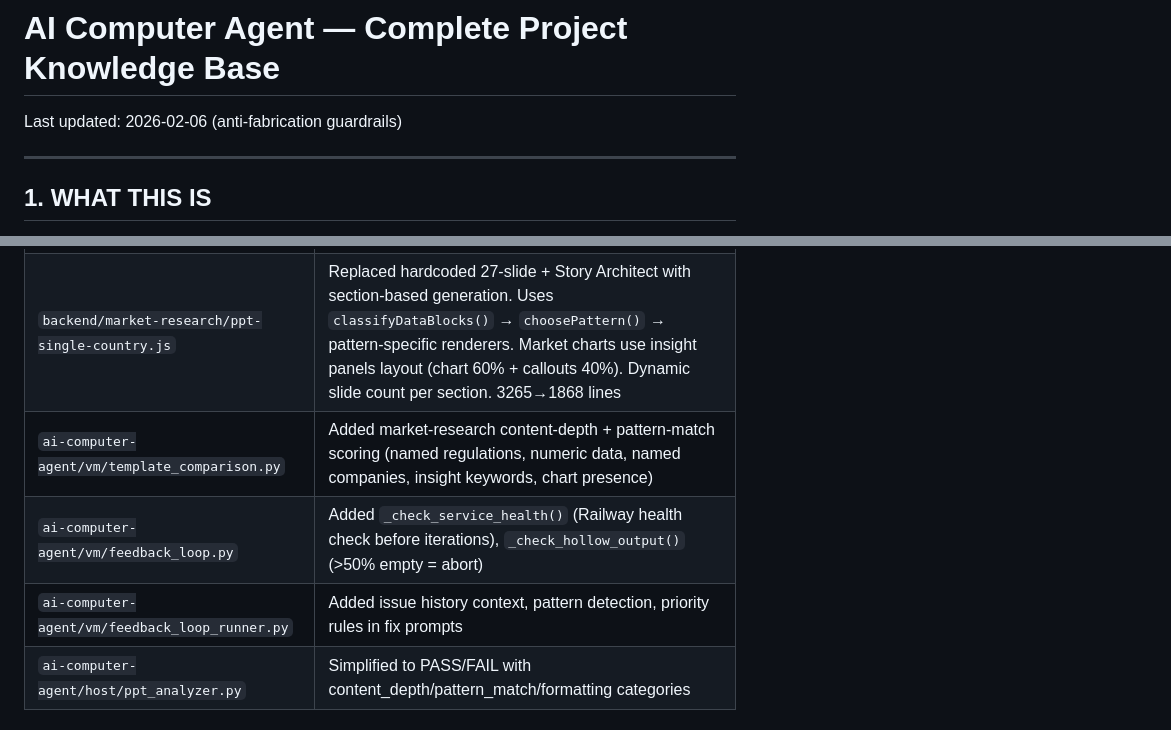
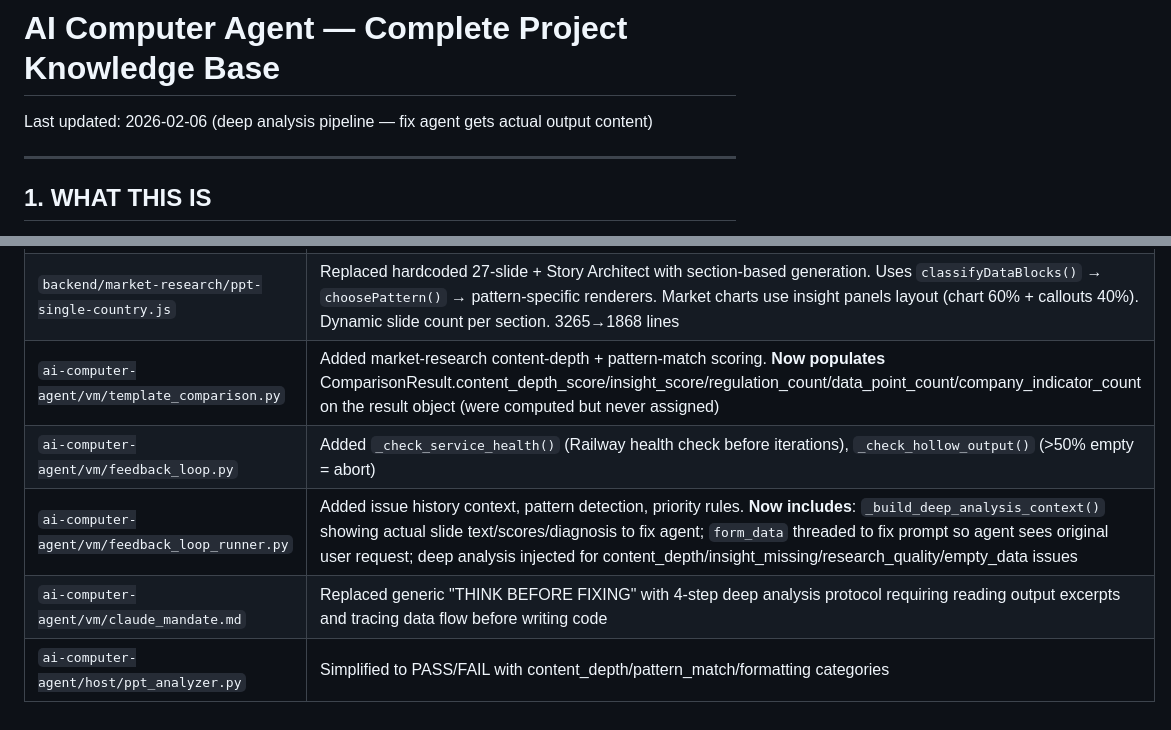
Before and after one commit to xvasjack/xvasjack.github.io, a Markdown page: ai-computer-agent/PROJECT_KNOWLEDGE.md, 2 parts joined by grey strips. Rendered like a GitHub page.

Commit message:
Update PROJECT_KNOWLEDGE.md with deep analysis pipeline changes
Co-Authored-By: Claude Opus 4.6 <noreply@anthropic.com>

```diff
--- a/ai-computer-agent/PROJECT_KNOWLEDGE.md
+++ b/ai-computer-agent/PROJECT_KNOWLEDGE.md
@@ -1,6 +1,6 @@
 # AI Computer Agent — Complete Project Knowledge Base
 
-Last updated: 2026-02-06 (anti-fabrication guardrails)
+Last updated: 2026-02-06 (deep analysis pipeline — fix agent gets actual output content)
 
 ---
 
@@ -799,9 +799,10 @@ Major rebuild of the market-research PPTX generation pipeline. Template becomes
 | `backend/market-research/research-orchestrator.js` | Per-section Gemini synthesis (policy/market/competitors/summary), depth-demanding prompts, content validation, removed AI reviewer |
 | `backend/market-research/ppt-utils.js` | Added 10 layout functions: `choosePattern`, `addDualChart`, `addChevronFlow`, `addInsightPanelsFromPattern`, `addCalloutOverlay`, `addMatrix`, `addCaseStudyRows`, `addFinancialCharts`, `addColoredBorderTable` + `templatePatterns` export |
 | `backend/market-research/ppt-single-country.js` | Replaced hardcoded 27-slide + Story Architect with section-based generation. Uses `classifyDataBlocks()` → `choosePattern()` → pattern-specific renderers. Market charts use insight panels layout (chart 60% + callouts 40%). Dynamic slide count per section. 3265→1868 lines |
-| `ai-computer-agent/vm/template_comparison.py` | Added market-research content-depth + pattern-match scoring (named regulations, numeric data, named companies, insight keywords, chart presence) |
+| `ai-computer-agent/vm/template_comparison.py` | Added market-research content-depth + pattern-match scoring. **Now populates** ComparisonResult.content_depth_score/insight_score/regulation_count/data_point_count/company_indicator_count on the result object (were computed but never assigned) |
 | `ai-computer-agent/vm/feedback_loop.py` | Added `_check_service_health()` (Railway health check before iterations), `_check_hollow_output()` (>50% empty = abort) |
-| `ai-computer-agent/vm/feedback_loop_runner.py` | Added issue history context, pattern detection, priority rules in fix prompts |
+| `ai-computer-agent/vm/feedback_loop_runner.py` | Added issue history context, pattern detection, priority rules. **Now includes**: `_build_deep_analysis_context()` showing actual slide text/scores/diagnosis to fix agent; `form_data` threaded to fix prompt so agent sees original user request; deep analysis injected for content_depth/insight_missing/research_quality/empty_data issues |
+| `ai-computer-agent/vm/claude_mandate.md` | Replaced generic "THINK BEFORE FIXING" with 4-step deep analysis protocol requiring reading output excerpts and tracing data flow before writing code |
 | `ai-computer-agent/host/ppt_analyzer.py` | Simplified to PASS/FAIL with content_depth/pattern_match/formatting categories |
 
 ### Files Deleted
```
